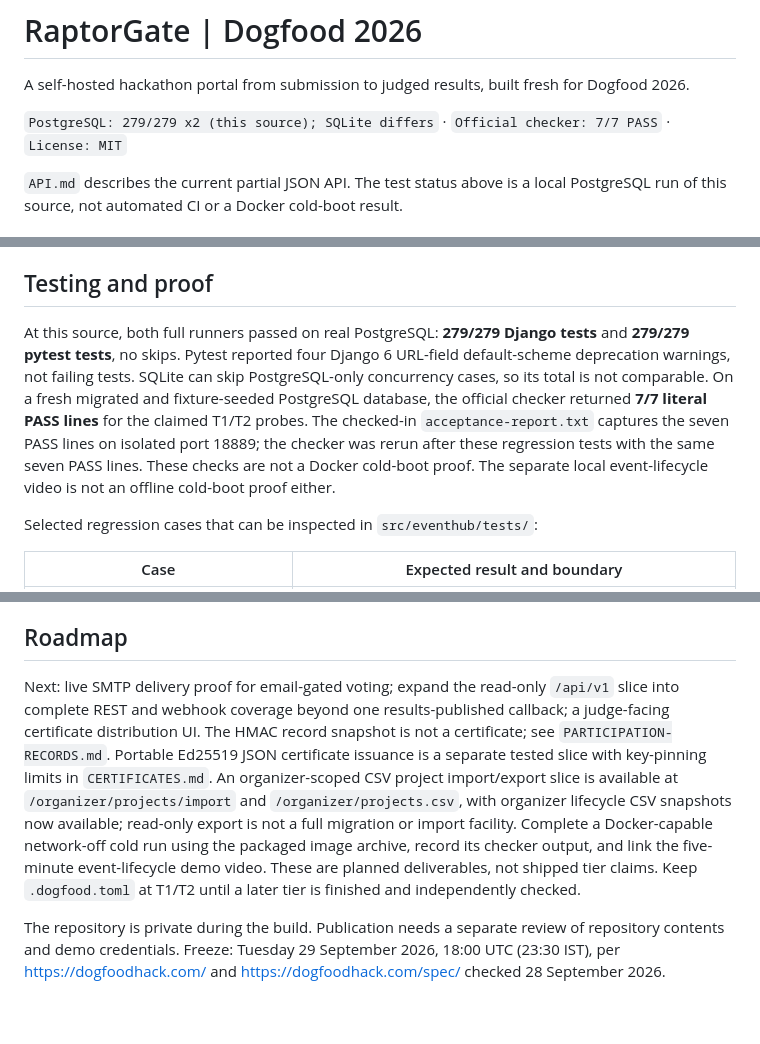
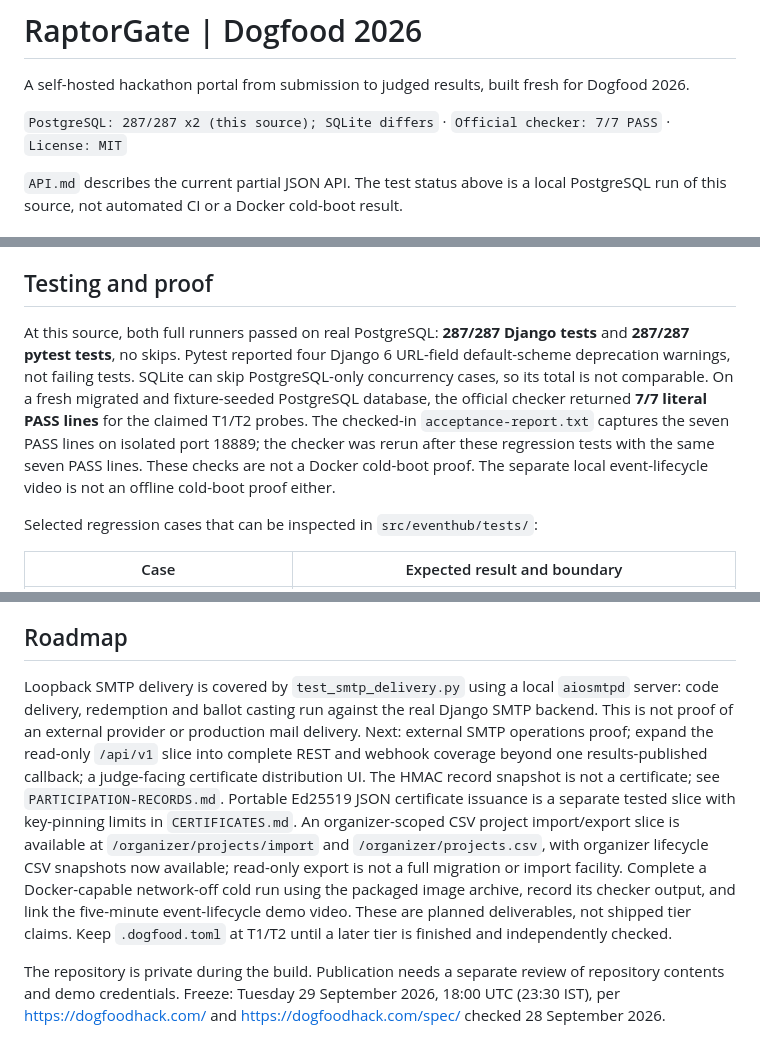
Before and after one commit to muffedd/raptorgate-dogfood-2026, a Markdown page: README.md, 3 parts joined by grey strips. GitHub-like rendering; blank space fills up the shorter version.

Commit message:
Refresh test totals and loopback SMTP proof notes

```diff
--- a/README.md
+++ b/README.md
@@ -2,7 +2,7 @@
 
 A self-hosted hackathon portal from submission to judged results, built fresh for Dogfood 2026.
 
-`PostgreSQL: 279/279 x2 (this source); SQLite differs` · `Official checker: 7/7 PASS` · `License: MIT`
+`PostgreSQL: 287/287 x2 (this source); SQLite differs` · `Official checker: 7/7 PASS` · `License: MIT`
 
 `API.md` describes the current partial JSON API. The test status above is a local PostgreSQL run of this source, not automated CI or a Docker cold-boot result.
 
@@ -65,7 +65,7 @@ Install `requirements-dev.txt` into a Python environment, then run `python src/m
 
 ## Testing and proof
 
-At this source, both full runners passed on real PostgreSQL: **279/279 Django tests** and **279/279 pytest tests**, no skips. Pytest reported four Django 6 URL-field default-scheme deprecation warnings, not failing tests. SQLite can skip PostgreSQL-only concurrency cases, so its total is not comparable. On a fresh migrated and fixture-seeded PostgreSQL database, the official checker returned **7/7 literal PASS lines** for the claimed T1/T2 probes. The checked-in `acceptance-report.txt` captures the seven PASS lines on isolated port 18889; the checker was rerun after these regression tests with the same seven PASS lines. These checks are not a Docker cold-boot proof. The separate local event-lifecycle video is not an offline cold-boot proof either.
+At this source, both full runners passed on real PostgreSQL: **287/287 Django tests** and **287/287 pytest tests**, no skips. Pytest reported four Django 6 URL-field default-scheme deprecation warnings, not failing tests. SQLite can skip PostgreSQL-only concurrency cases, so its total is not comparable. On a fresh migrated and fixture-seeded PostgreSQL database, the official checker returned **7/7 literal PASS lines** for the claimed T1/T2 probes. The checked-in `acceptance-report.txt` captures the seven PASS lines on isolated port 18889; the checker was rerun after these regression tests with the same seven PASS lines. These checks are not a Docker cold-boot proof. The separate local event-lifecycle video is not an offline cold-boot proof either.
 
 Selected regression cases that can be inspected in `src/eventhub/tests/`:
 
@@ -132,7 +132,7 @@ Open-link voting adds organizer-issued one-use links; email voting adds a one-ti
 
 ## Roadmap
 
-Next: live SMTP delivery proof for email-gated voting; expand the read-only `/api/v1` slice into complete REST and webhook coverage beyond one results-published callback; a judge-facing certificate distribution UI. The HMAC record snapshot is not a certificate; see `PARTICIPATION-RECORDS.md`. Portable Ed25519 JSON certificate issuance is a separate tested slice with key-pinning limits in `CERTIFICATES.md`. An organizer-scoped CSV project import/export slice is available at `/organizer/projects/import` and `/organizer/projects.csv`, with organizer lifecycle CSV snapshots now available; read-only export is not a full migration or import facility. Complete a Docker-capable network-off cold run using the packaged image archive, record its checker output, and link the five-minute event-lifecycle demo video. These are planned deliverables, not shipped tier claims. Keep `.dogfood.toml` at T1/T2 until a later tier is finished and independently checked.
+Loopback SMTP delivery is covered by `test_smtp_delivery.py` using a local `aiosmtpd` server: code delivery, redemption and ballot casting run against the real Django SMTP backend. This is not proof of an external provider or production mail delivery. Next: external SMTP operations proof; expand the read-only `/api/v1` slice into complete REST and webhook coverage beyond one results-published callback; a judge-facing certificate distribution UI. The HMAC record snapshot is not a certificate; see `PARTICIPATION-RECORDS.md`. Portable Ed25519 JSON certificate issuance is a separate tested slice with key-pinning limits in `CERTIFICATES.md`. An organizer-scoped CSV project import/export slice is available at `/organizer/projects/import` and `/organizer/projects.csv`, with organizer lifecycle CSV snapshots now available; read-only export is not a full migration or import facility. Complete a Docker-capable network-off cold run using the packaged image archive, record its checker output, and link the five-minute event-lifecycle demo video. These are planned deliverables, not shipped tier claims. Keep `.dogfood.toml` at T1/T2 until a later tier is finished and independently checked.
 
 The repository is private during the build. Publication needs a separate review of repository contents and demo credentials. Freeze: Tuesday 29 September 2026, 18:00 UTC (23:30 IST), per https://dogfoodhack.com/ and https://dogfoodhack.com/spec/ checked 28 September 2026.
 
```
